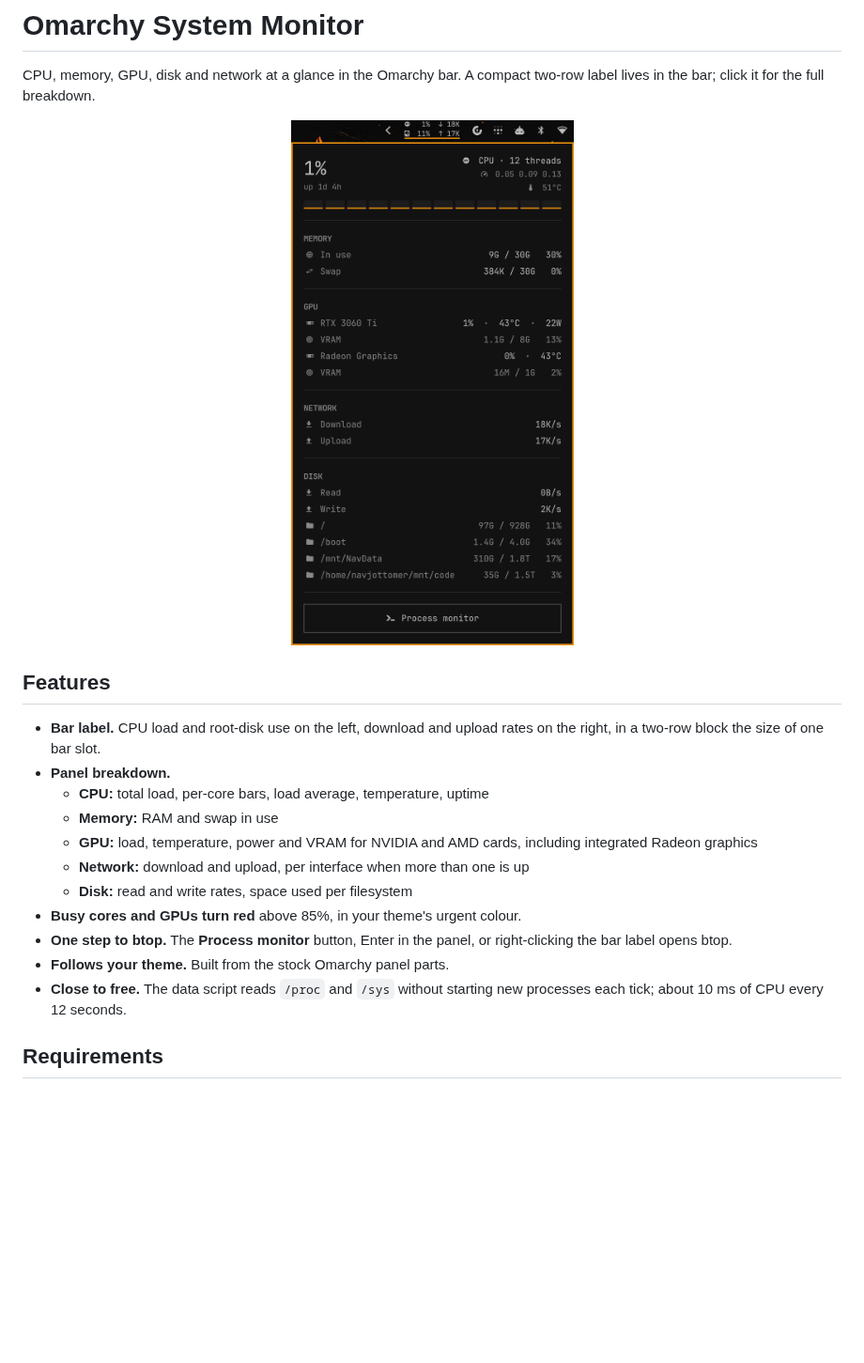
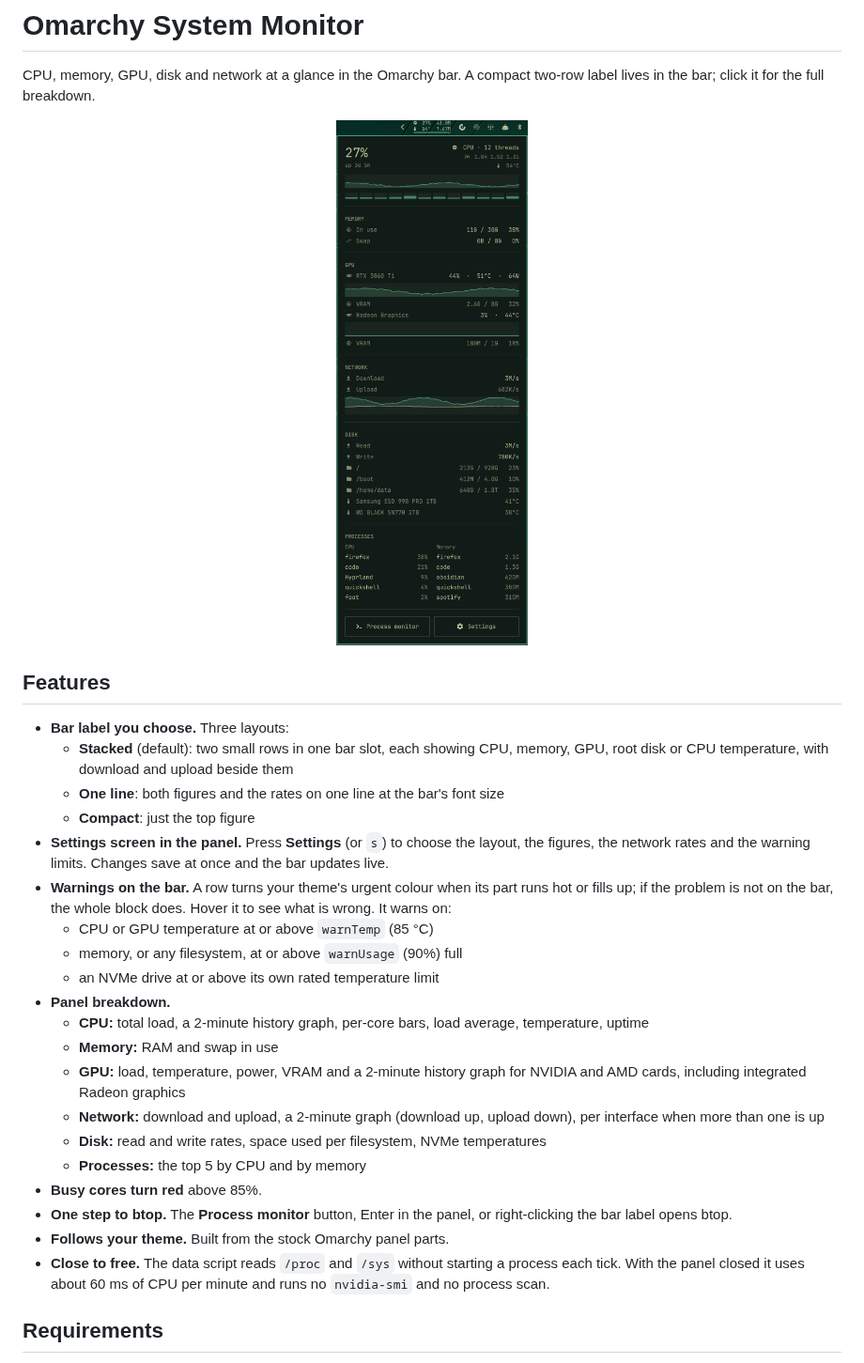
Before and after one commit to navjottomer/omarchy-sysmon, a Markdown page: README.md, the part around one of its changes. Shown at 94% size. Rendered like a GitHub page; pictures changed too: preview.png; blank space fills up the shorter version.

```diff
--- a/README.md
+++ b/README.md
@@ -7,21 +7,40 @@ two-row label lives in the bar; click it for the full breakdown.
 
 ## Features
 
-- **Bar label.** CPU load and root-disk use on the left, download and upload
-  rates on the right, in a two-row block the size of one bar slot.
+- **Bar label you choose.** Three layouts:
+  - **Stacked** (default): two small rows in one bar slot, each showing CPU,
+    memory, GPU, root disk or CPU temperature, with download and upload
+    beside them
+  - **One line**: both figures and the rates on one line at the bar's font
+    size
+  - **Compact**: just the top figure
+- **Settings screen in the panel.** Press **Settings** (or `s`) to choose the
+  layout, the figures, the network rates and the warning limits. Changes
+  save at once and the bar updates live.
+- **Warnings on the bar.** A row turns your theme's urgent colour when its
+  part runs hot or fills up; if the problem is not on the bar, the whole
+  block does. Hover it to see what is wrong. It warns on:
+  - CPU or GPU temperature at or above `warnTemp` (85 °C)
+  - memory, or any filesystem, at or above `warnUsage` (90%) full
+  - an NVMe drive at or above its own rated temperature limit
 - **Panel breakdown.**
-  - **CPU:** total load, per-core bars, load average, temperature, uptime
+  - **CPU:** total load, a 2-minute history graph, per-core bars, load
+    average, temperature, uptime
   - **Memory:** RAM and swap in use
-  - **GPU:** load, temperature, power and VRAM for NVIDIA and AMD cards,
-    including integrated Radeon graphics
-  - **Network:** download and upload, per interface when more than one is up
-  - **Disk:** read and write rates, space used per filesystem
-- **Busy cores and GPUs turn red** above 85%, in your theme's urgent colour.
+  - **GPU:** load, temperature, power, VRAM and a 2-minute history graph for
+    NVIDIA and AMD cards, including integrated Radeon graphics
+  - **Network:** download and upload, a 2-minute graph (download up, upload
+    down), per interface when more than one is up
+  - **Disk:** read and write rates, space used per filesystem, NVMe
+    temperatures
+  - **Processes:** the top 5 by CPU and by memory
+- **Busy cores turn red** above 85%.
 - **One step to btop.** The **Process monitor** button, Enter in the panel, or
   right-clicking the bar label opens btop.
 - **Follows your theme.** Built from the stock Omarchy panel parts.
 - **Close to free.** The data script reads `/proc` and `/sys` without starting
-  new processes each tick; about 10 ms of CPU every 12 seconds.
+  a process each tick. With the panel closed it uses about 60 ms of CPU per
+  minute and runs no `nvidia-smi` and no process scan.
 
 ## Requirements
 
```
Also changed, not shown: other parts of README.md (+46 -16 lines), 3 other files.
